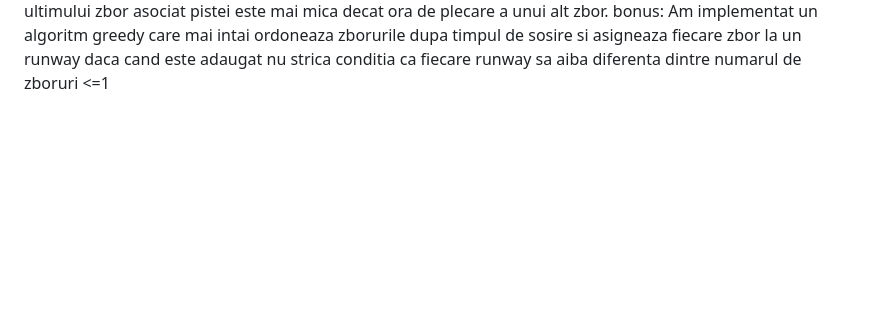
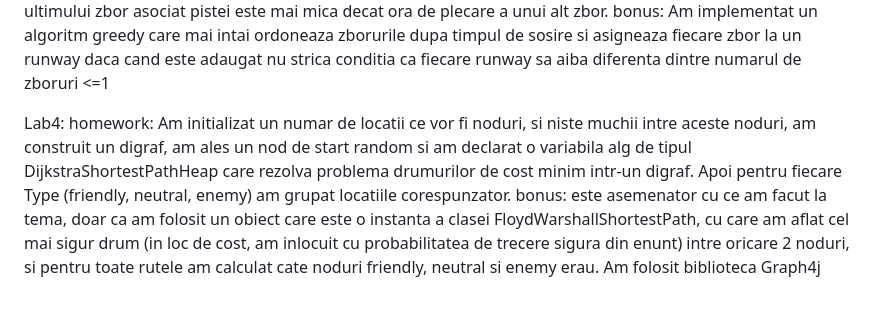
Before and after one commit to GabrielAntoniev/AP25_ANTONIEV_VALERIU_A2, a Markdown page: README.md, the part around the change. GitHub-like rendering; blank space fills up the shorter version.

```diff
--- a/README.md
+++ b/README.md
@@ -26,3 +26,8 @@ in care pista este ocupata va fi in functie de diferenta dintre ora sosirii si o
 a unui alt zbor.
 bonus: Am implementat un algoritm greedy care mai intai ordoneaza zborurile dupa timpul de sosire si asigneaza fiecare zbor la un runway daca cand este adaugat nu strica conditia ca fiecare runway sa aiba
 diferenta dintre numarul de zboruri <=1
+
+Lab4:
+homework: Am initializat un numar de locatii ce vor fi noduri, si niste muchii intre aceste noduri, am construit un digraf, am ales un nod de start random si am declarat o variabila alg de tipul
+DijkstraShortestPathHeap care rezolva problema drumurilor de cost minim intr-un digraf. Apoi pentru fiecare Type (friendly, neutral, enemy) am grupat locatiile corespunzator.
+bonus: este asemenator cu ce am facut la tema, doar ca am folosit un obiect care este o instanta a clasei FloydWarshallShortestPath, cu care am aflat cel mai sigur drum (in loc de cost, am inlocuit cu probabilitatea de trecere sigura din enunt) intre oricare 2 noduri, si pentru toate rutele am calculat cate noduri friendly, neutral si enemy erau. Am folosit biblioteca Graph4j
```
